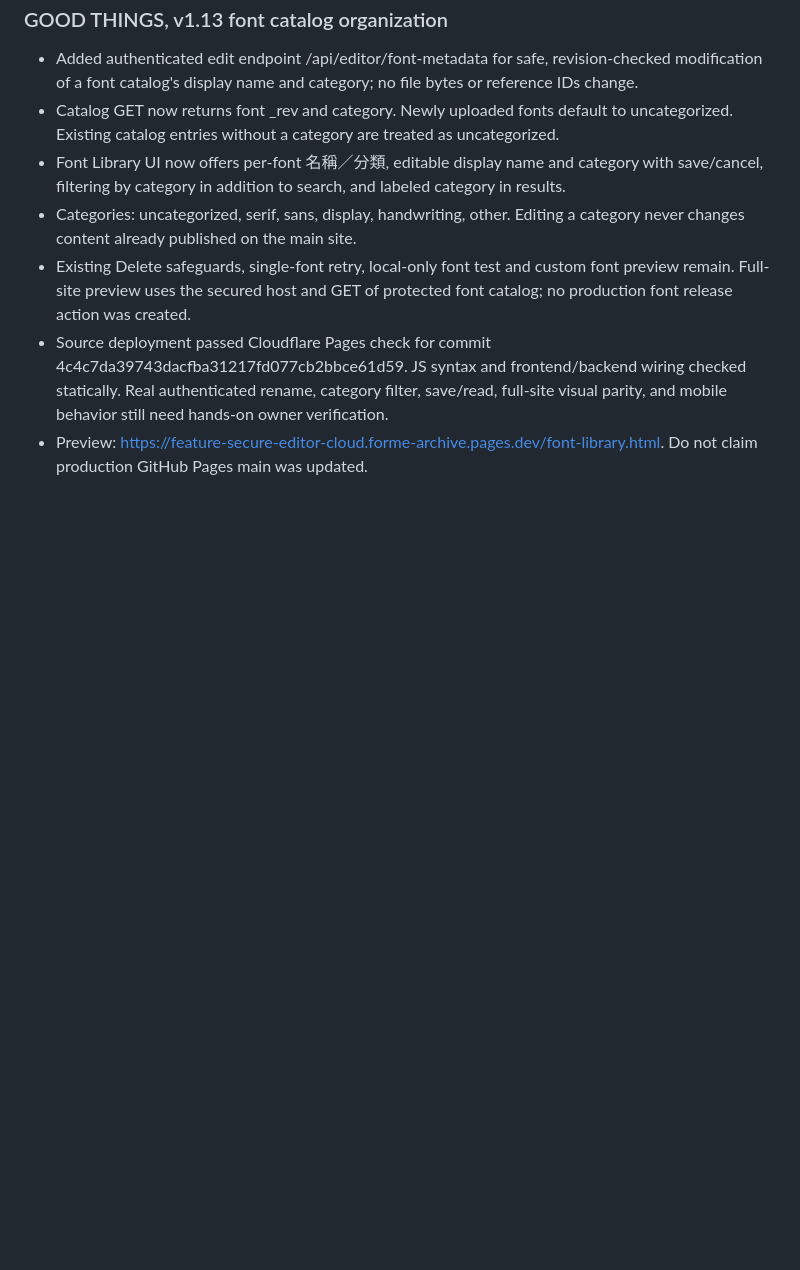
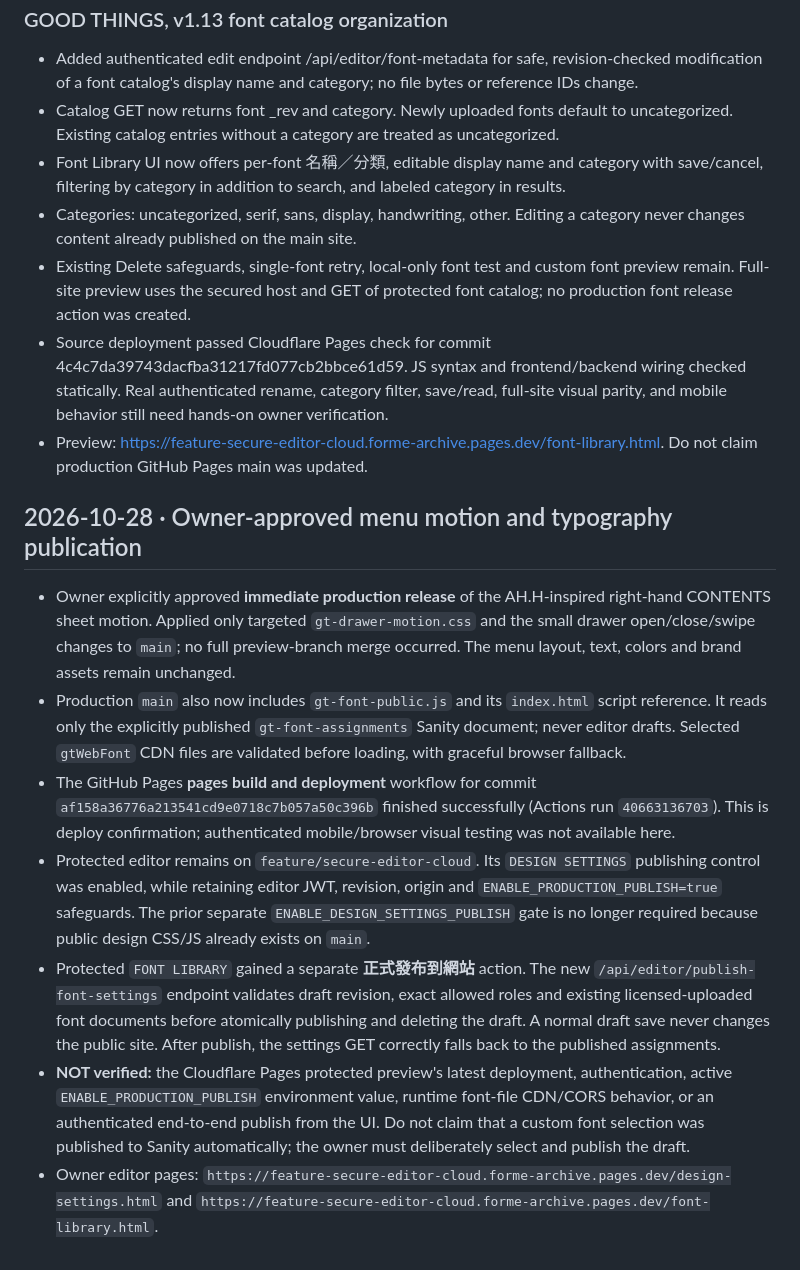
Before and after one commit to awen1229/forme-archive, a Markdown page: README.md, the part around the change. Drawn GitHub-style; blank space fills up the shorter version.

Commit message:
Record approved live menu release and protected typography publish workflow

```diff
--- a/README.md
+++ b/README.md
@@ -141,3 +141,13 @@ Operator has now re-entered and saved `ENABLE_PRODUCTION_PUBLISH` as a Text vari
 - Existing Delete safeguards, single-font retry, local-only font test and custom font preview remain. Full-site preview uses the secured host and GET of protected font catalog; no production font release action was created.
 - Source deployment passed Cloudflare Pages check for commit 4c4c7da39743dacfba31217fd077cb2bbce61d59. JS syntax and frontend/backend wiring checked statically. Real authenticated rename, category filter, save/read, full-site visual parity, and mobile behavior still need hands-on owner verification.
 - Preview: https://feature-secure-editor-cloud.forme-archive.pages.dev/font-library.html. Do not claim production GitHub Pages main was updated.
+
+## 2026-10-28 · Owner-approved menu motion and typography publication
+
+- Owner explicitly approved **immediate production release** of the AH.H-inspired right-hand CONTENTS sheet motion. Applied only targeted `gt-drawer-motion.css` and the small drawer open/close/swipe changes to `main`; no full preview-branch merge occurred. The menu layout, text, colors and brand assets remain unchanged.
+- Production `main` also now includes `gt-font-public.js` and its `index.html` script reference. It reads only the explicitly published `gt-font-assignments` Sanity document; never editor drafts. Selected `gtWebFont` CDN files are validated before loading, with graceful browser fallback.
+- The GitHub Pages **pages build and deployment** workflow for commit `af158a36776a213541cd9e0718c7b057a50c396b` finished successfully (Actions run `40663136703`). This is deploy confirmation; authenticated mobile/browser visual testing was not available here.
+- Protected editor remains on `feature/secure-editor-cloud`. Its `DESIGN SETTINGS` publishing control was enabled, while retaining editor JWT, revision, origin and `ENABLE_PRODUCTION_PUBLISH=true` safeguards. The prior separate `ENABLE_DESIGN_SETTINGS_PUBLISH` gate is no longer required because public design CSS/JS already exists on `main`.
+- Protected `FONT LIBRARY` gained a separate **正式發布到網站** action. The new `/api/editor/publish-font-settings` endpoint validates draft revision, exact allowed roles and existing licensed-uploaded font documents before atomically publishing and deleting the draft. A normal draft save never changes the public site. After publish, the settings GET correctly falls back to the published assignments.
+- **NOT verified:** the Cloudflare Pages protected preview's latest deployment, authentication, active `ENABLE_PRODUCTION_PUBLISH` environment value, runtime font-file CDN/CORS behavior, or an authenticated end-to-end publish from the UI. Do not claim that a custom font selection was published to Sanity automatically; the owner must deliberately select and publish the draft.
+- Owner editor pages: `https://feature-secure-editor-cloud.forme-archive.pages.dev/design-settings.html` and `https://feature-secure-editor-cloud.forme-archive.pages.dev/font-library.html`.
```
